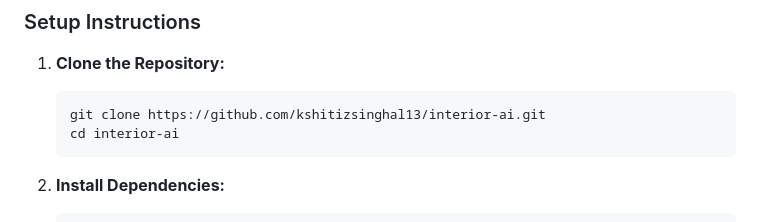
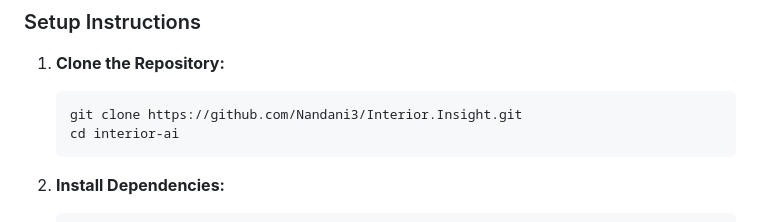
Before and after one commit to Nandani3/Interior.Insight, a Markdown page: README.md, the part around the change. Rendered like a GitHub page.

````diff
--- a/README.md
+++ b/README.md
@@ -26,7 +26,7 @@ Ensure you have the following installed:
 ### Setup Instructions
 1. **Clone the Repository:**
    ```bash
-   git clone https://github.com/kshitizsinghal13/interior-ai.git
+   git clone https://github.com/Nandani3/Interior.Insight.git
    cd interior-ai
    ```
 
````
